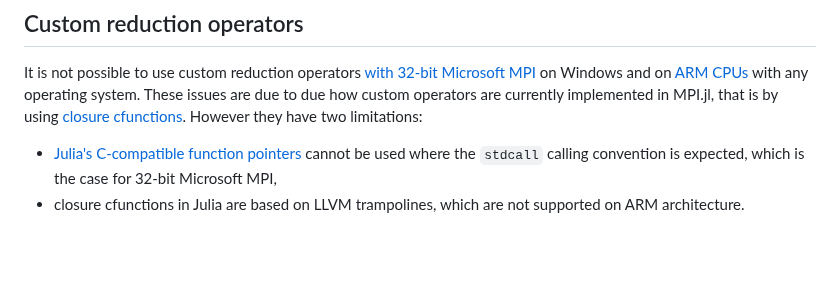
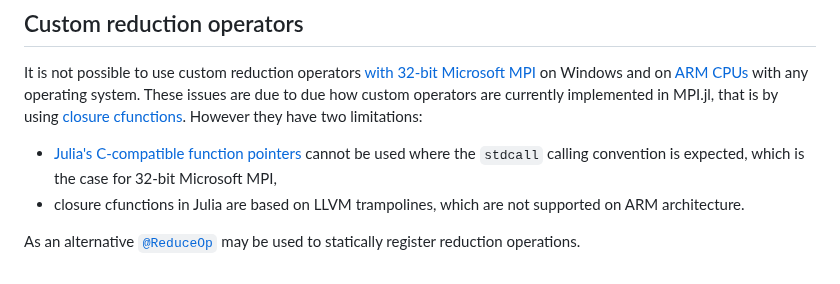
Before and after one commit to JuliaParallel/MPI.jl, a Markdown page: docs/src/knownissues.md, the part around the change. Rendered like a GitHub page; blank space fills up the shorter version.

Commit message:
add note to knownissues

```diff
--- a/docs/src/knownissues.md
+++ b/docs/src/knownissues.md
@@ -210,3 +210,5 @@ However they have two limitations:
 
 * [Julia's C-compatible function pointers](https://docs.julialang.org/en/v1/manual/calling-c-and-fortran-code/index.html#Creating-C-Compatible-Julia-Function-Pointers-1) cannot be used where the `stdcall` calling convention is expected, which is the case for 32-bit Microsoft MPI,
 * closure cfunctions in Julia are based on LLVM trampolines, which are not supported on ARM architecture.
+
+As an alternative [`@ReduceOp`](@ref) may be used to statically register reduction operations.
```
